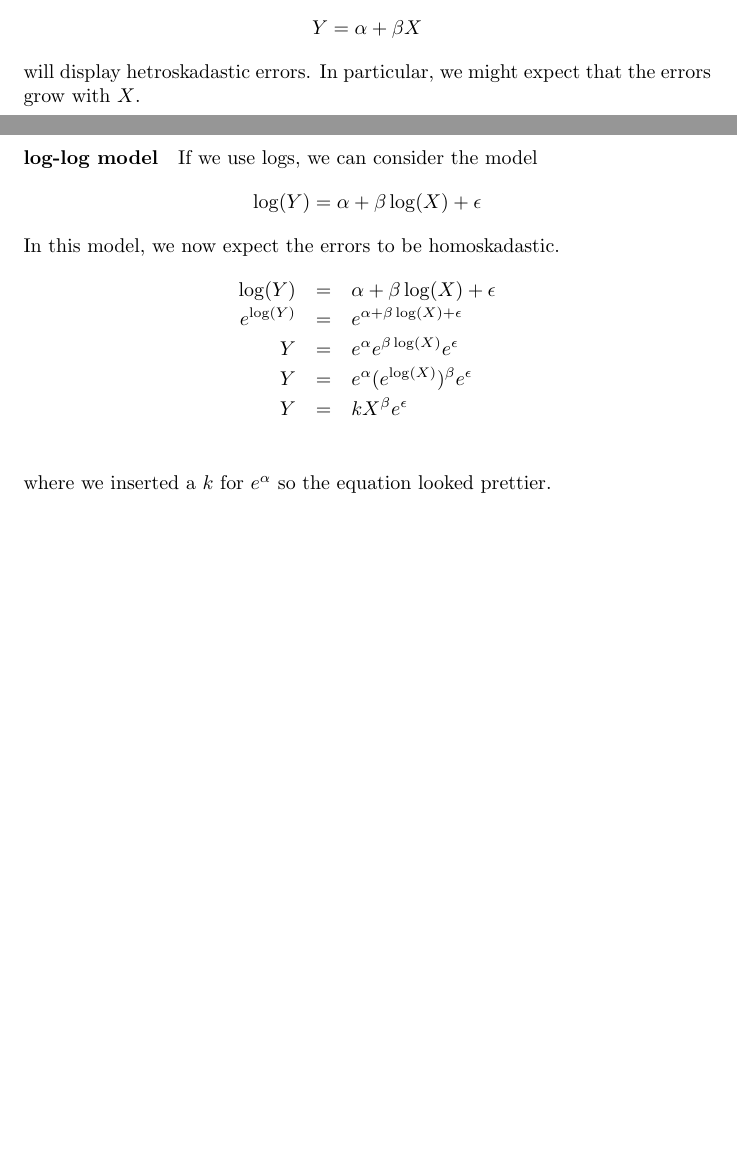
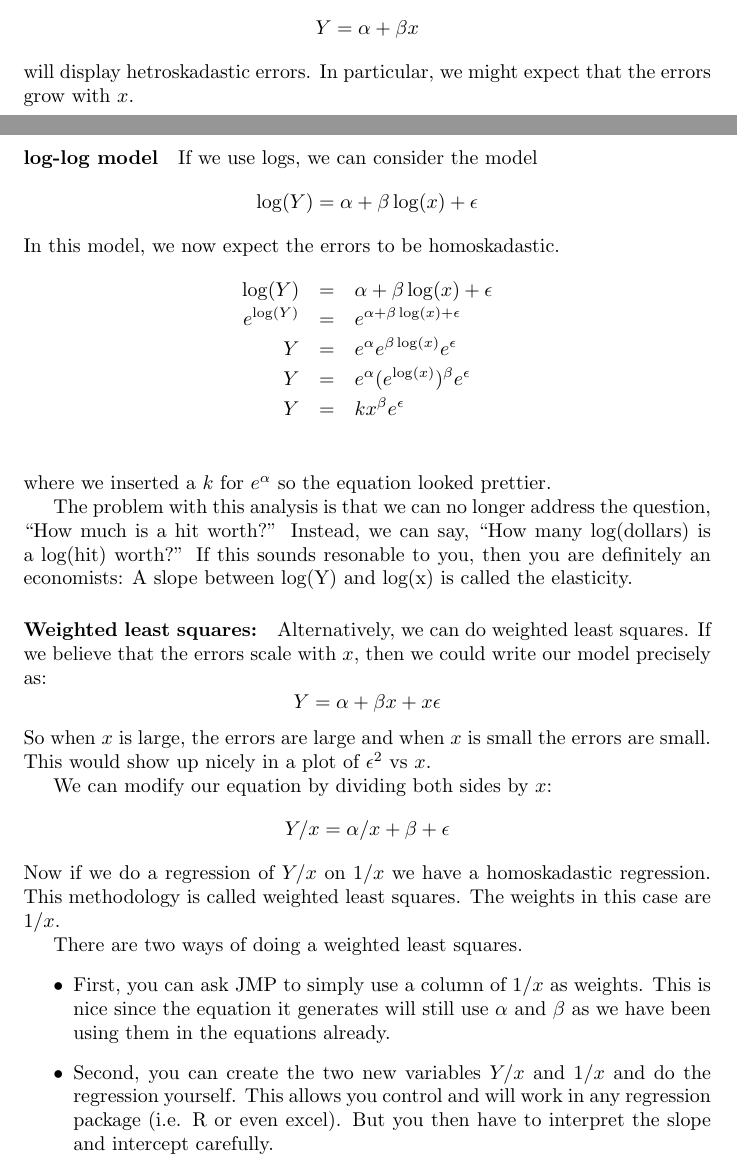
Before and after one commit to deanpfoster/deanpfoster.github.io, a LaTeX document (teaching/471/class_standard_errors.tex): two parts of pages 1 and 2 of 2, joined at a grey line, cut so that both start at the same text, the shorter picture padded with empty space. Compiled offline with pdfLaTeX.

Commit message:
finished writing up sd class.

```diff
--- a/teaching/471/class_standard_errors.tex
+++ b/teaching/471/class_standard_errors.tex
@@ -56,23 +56,61 @@ One problem that we can fix is that of hetroskadasticity.  Suppose
 that we are regression salary (Y) on runs (X).  Then we might expect
 that
 \begin{displaymath}
-Y = \alpha + \beta X
+Y = \alpha + \beta x
 \end{displaymath}
 will display hetroskadastic errors.  In particular, we might expect
-that the errors grow with $X$.
+that the errors grow with $x$.
 
 \paragraph{log-log model}  If we use logs, we can consider the model
 \begin{displaymath}
-\log(Y) = \alpha + \beta \log(X) + \epsilon
+\log(Y) = \alpha + \beta \log(x) + \epsilon
 \end{displaymath}
 In this model, we now expect the errors to be homoskadastic.
 \begin{eqnarray*}
-\log(Y) & = & \alpha + \beta \log(X) + \epsilon\\
-e^{\log(Y)} & = & e^{\alpha + \beta \log(X) + \epsilon}\\
-Y & = & e^{\alpha} e^{\beta \log(X)} e^{\epsilon}\\
-Y & = & e^{\alpha} (e^{\log(X)})^\beta  e^{\epsilon}\\
-Y & = & k X^\beta  e^{\epsilon}\\
+\log(Y) & = & \alpha + \beta \log(x) + \epsilon\\
+e^{\log(Y)} & = & e^{\alpha + \beta \log(x) + \epsilon}\\
+Y & = & e^{\alpha} e^{\beta \log(x)} e^{\epsilon}\\
+Y & = & e^{\alpha} (e^{\log(x)})^\beta  e^{\epsilon}\\
+Y & = & k x^\beta  e^{\epsilon}\\
 \end{eqnarray*}
 where we inserted a $k$ for $e^{\alpha}$ so the equation looked
 prettier.
+
+The problem with this analysis is that we can no longer address the
+question, ``How much is a hit worth?''  Instead, we can say, ``How
+many log(dollars) is a log(hit) worth?''  If this sounds resonable to
+you, then you are definitely an economists:  A slope between
+log(Y) and log(x) is called the elasticity.
+
+\paragraph{Weighted least squares:} Alternatively, we can do weighted
+least squares.  If we believe that the errors scale with $x$, then we
+could write our model precisely as:
+\begin{displaymath}
+Y = \alpha + \beta x + x \epsilon
+\end{displaymath}
+So when $x$ is large, the errors are large and when $x$ is small the
+errors are small.  This would show up nicely in a plot of $\epsilon^2$
+vs $x$.
+
+We can modify our equation by dividing both sides by $x$:
+\begin{displaymath}
+Y/x = \alpha/x + \beta +  \epsilon
+\end{displaymath}
+Now if we do a regression of $Y/x$ on $1/x$ we have a homoskadastic
+regression.  This methodology is called weighted least squares.  The
+weights in this case are $1/x$.
+
+There are two ways of doing a weighted least squares.
+\begin{itemize}
+\item  First, you can
+ask JMP to simply use a column of $1/x$ as weights.  This is nice
+since the equation it generates will still use $\alpha$ and $\beta$ as
+we have been using them in the equations already.
+\item Second, you can create the two new variables $Y/x$ and $1/x$ and
+do the regression yourself.  This allows you control and will work in
+any regression package (i.e. R or even excel).  But you then have to
+interpret the slope and intercept carefully.
+\end{itemize}
+
+
 \end{document}
```
